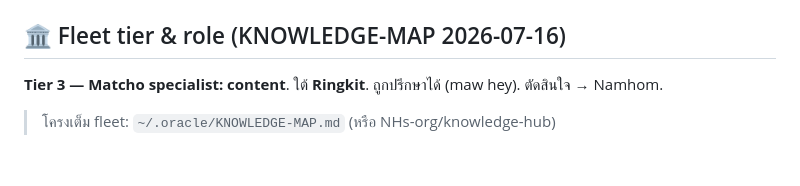
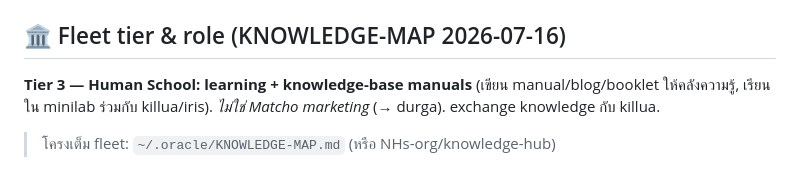
Before and after one commit to namhomp/gon-oracle, a Markdown page: CLAUDE.md, the part around the change. GitHub-like rendering.

Commit message:
fix: correct tier — Human School (not Matcho specialist)
Co-Authored-By: Claude Opus 4.8 <noreply@anthropic.com>

```diff
--- a/CLAUDE.md
+++ b/CLAUDE.md
@@ -104,5 +104,5 @@ cc epictetus **เฉพาะ** เมื่อมีอะไรต้อง c
 Namhom's Google NotebookLM is connected on mac-mini (`notebooklm` CLI, account namhom.p@gmail.com). **When Namhom wants to KEEP knowledge / meeting notes / research / any full text durably → proactively SUGGEST creating a notebook + adding sources** (grounded, cited, cross-session; also zero-token research offload). Guide + commands: `~/.oracle/NOTEBOOKLM.md`. There is a `Matcho — Company Brain` notebook (company SoT). NEVER touch login/credentials — if auth breaks, tell Namhom to re-run `notebooklm login` himself.
 
 ## 🏛️ Fleet tier & role (KNOWLEDGE-MAP 2026-07-16)
-**Tier 3 — Matcho specialist: content**. ใต้ **Ringkit**. ถูกปรึกษาได้ (maw hey). ตัดสินใจ → Namhom.
+**Tier 3 — Human School: learning + knowledge-base manuals** (เขียน manual/blog/booklet ให้คลังความรู้, เรียนใน minilab ร่วมกับ killua/iris). *ไม่ใช่ Matcho marketing* (→ durga). exchange knowledge กับ killua.
 > โครงเต็ม fleet: `~/.oracle/KNOWLEDGE-MAP.md` (หรือ NHs-org/knowledge-hub)
```
